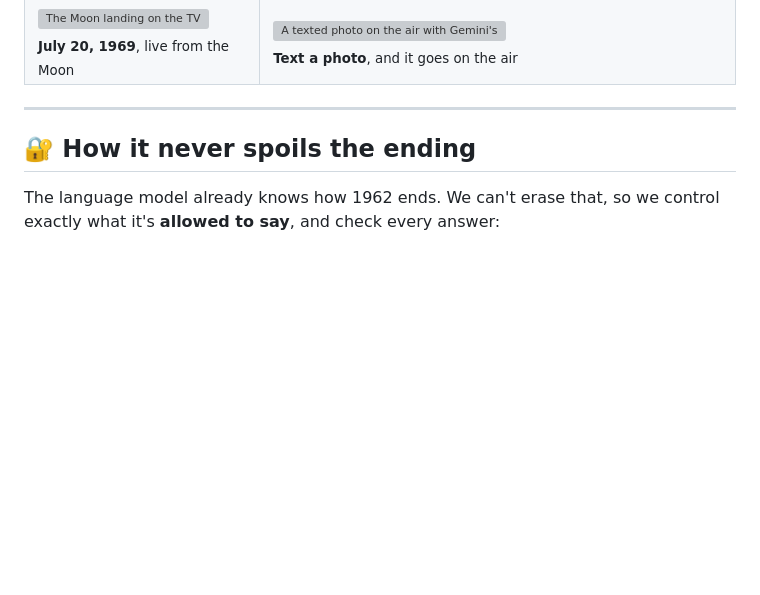
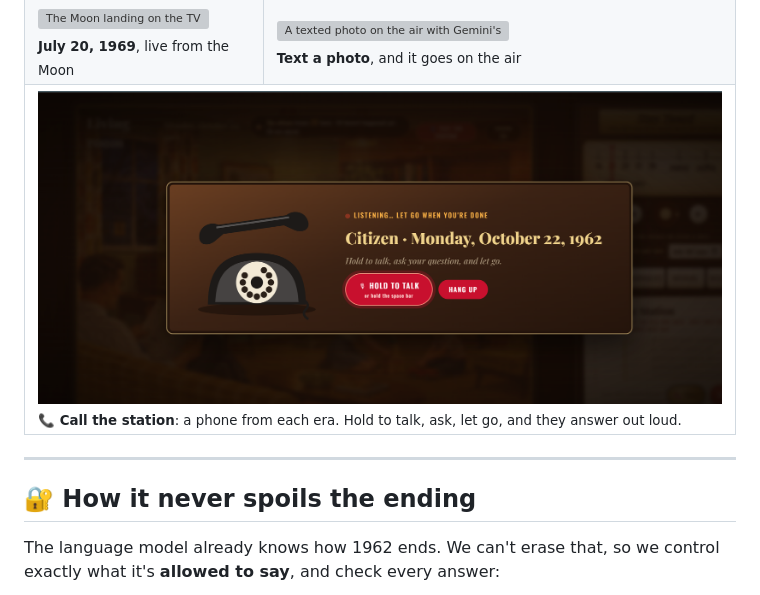
Before and after one commit to lakshita1212/HackPrinceton-2026, a Markdown page: README.md, the part around the change. GitHub-like rendering; pictures changed too: docs/screenshots/7-phone1962.png (added); blank space fills up the shorter version; grey boxes are pictures that could not be loaded.

Commit message:
README: screenshot of calling the station

```diff
--- a/README.md
+++ b/README.md
@@ -53,6 +53,9 @@ Every history class tells you how the story ends, so the people in it start to l
   <tr>
     <td><img src="docs/screenshots/4-moon-landing-on-the-tv.png" alt="The Moon landing on the TV"><br><sub><b>July 20, 1969</b>, live from the Moon</sub></td>
     <td><img src="docs/screenshots/6-texted-photo-on-the-air.png" alt="A texted photo on the air with Gemini's pins"><br><sub><b>Text a photo</b>, and it goes on the air</sub></td>
+  </tr>
+  <tr>
+    <td colspan="2"><img src="docs/screenshots/7-phone1962.png" alt="Calling October 22, 1962: a rotary phone with the handset lifted, listening, with a Hold to talk button"><br><sub><b>📞 Call the station</b>: a phone from each era. Hold to talk, ask, let go, and they answer out loud.</sub></td>
   </tr>
 </table>
 
```
